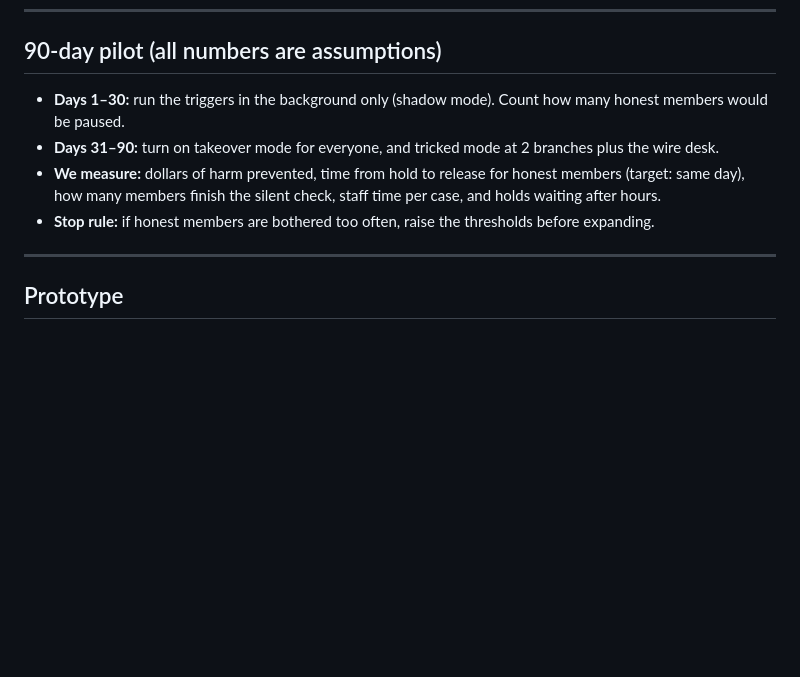
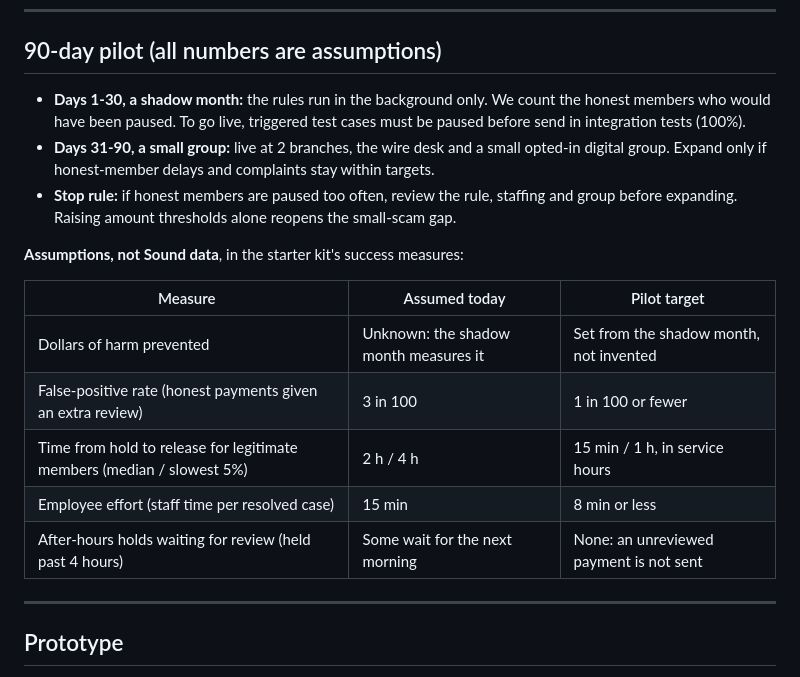
Before and after one commit to alexpicon/husky-hack, a Markdown page: README.md, the part around the change. GitHub-like rendering; blank space fills up the shorter version.

Commit message:
Match the README pilot to the page: small group, stop rule and assumed baselines

```diff
--- a/README.md
+++ b/README.md
@@ -130,10 +130,19 @@ The kit is about 41% scam victims by design, and real life is far lower. So thes
 
 ## 90-day pilot (all numbers are assumptions)
 
-- **Days 1–30:** run the triggers in the background only (shadow mode). Count how many honest members would be paused.
-- **Days 31–90:** turn on takeover mode for everyone, and tricked mode at 2 branches plus the wire desk.
-- **We measure:** dollars of harm prevented, time from hold to release for honest members (target: same day), how many members finish the silent check, staff time per case, and holds waiting after hours.
-- **Stop rule:** if honest members are bothered too often, raise the thresholds before expanding.
+- **Days 1-30, a shadow month:** the rules run in the background only. We count the honest members who would have been paused. To go live, triggered test cases must be paused before send in integration tests (100%).
+- **Days 31-90, a small group:** live at 2 branches, the wire desk and a small opted-in digital group. Expand only if honest-member delays and complaints stay within targets.
+- **Stop rule:** if honest members are paused too often, review the rule, staffing and group before expanding. Raising amount thresholds alone reopens the small-scam gap.
+
+**Assumptions, not Sound data**, in the starter kit's success measures:
+
+| Measure | Assumed today | Pilot target |
+|---|---|---|
+| Dollars of harm prevented | Unknown: the shadow month measures it | Set from the shadow month, not invented |
+| False-positive rate (honest payments given an extra review) | 3 in 100 | 1 in 100 or fewer |
+| Time from hold to release for legitimate members (median / slowest 5%) | 2 h / 4 h | 15 min / 1 h, in service hours |
+| Employee effort (staff time per resolved case) | 15 min | 8 min or less |
+| After-hours holds waiting for review (held past 4 hours) | Some wait for the next morning | None: an unreviewed payment is not sent |
 
 ---
 
```
